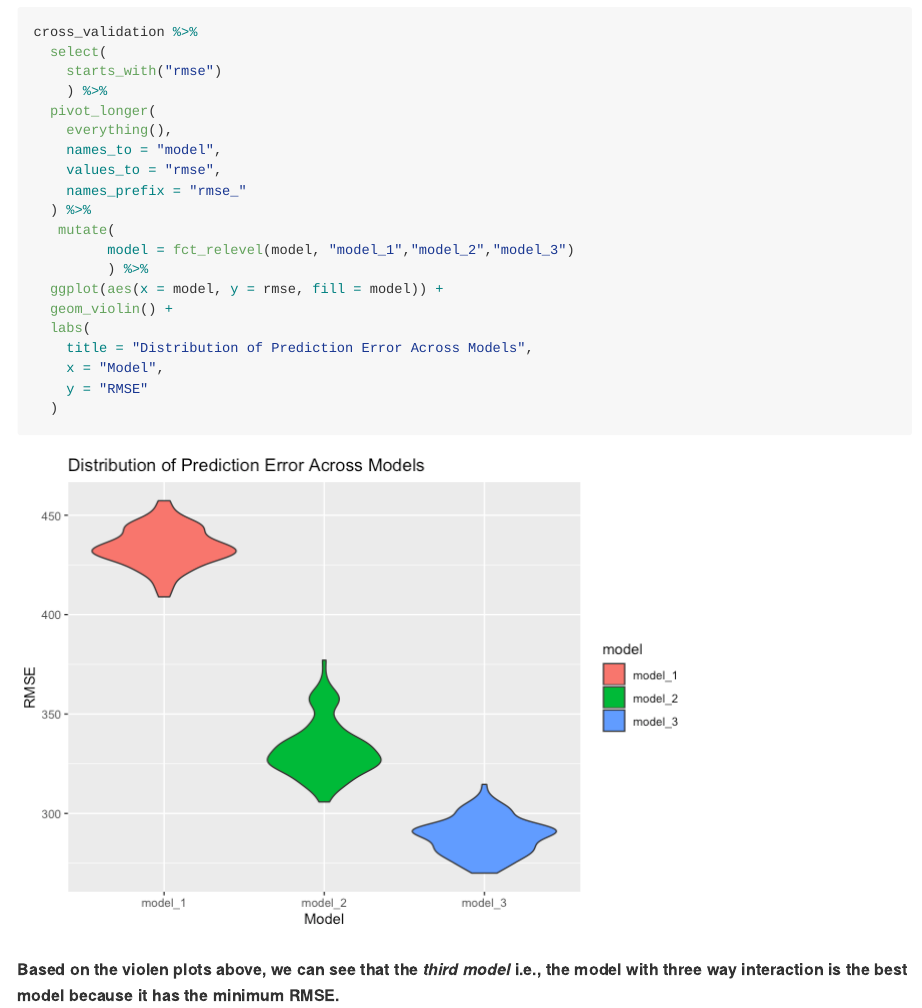
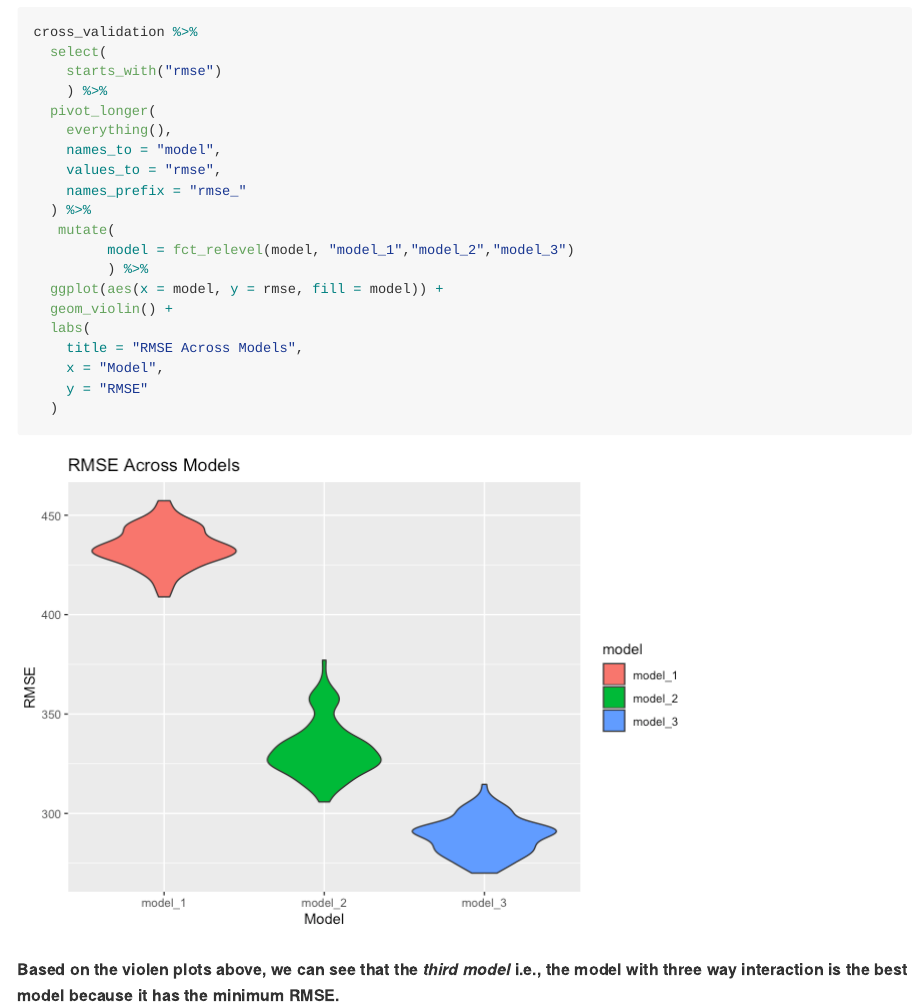
Before and after one commit to Ekta1489/Linear-models-Hw6, an R Markdown document (p8105_hw6_Ec3342.Rmd): the page in a window 1100 px wide, from 3410 px down. The pictures show the output file p8105_hw6_Ec3342.md that the author committed with the source, drawn offline in the style of GitHub; long lines of code are wrapped.

Commit message:
Final changes!

```diff
--- a/p8105_hw6_Ec3342.Rmd
+++ b/p8105_hw6_Ec3342.Rmd
@@ -144,7 +144,7 @@ cross_validation %>%
   ggplot(aes(x = model, y = rmse, fill = model)) +
   geom_violin() +
   labs(
-    title = "Distribution of Prediction Error Across Models",
+    title = "RMSE Across Models",
     x = "Model",
     y = "RMSE"
   )
```
Also changed, not shown: p8105_hw6_Ec3342.md, p8105_hw6_Ec3342_files/figure-gfm/unnamed-chunk-8-1.png.
